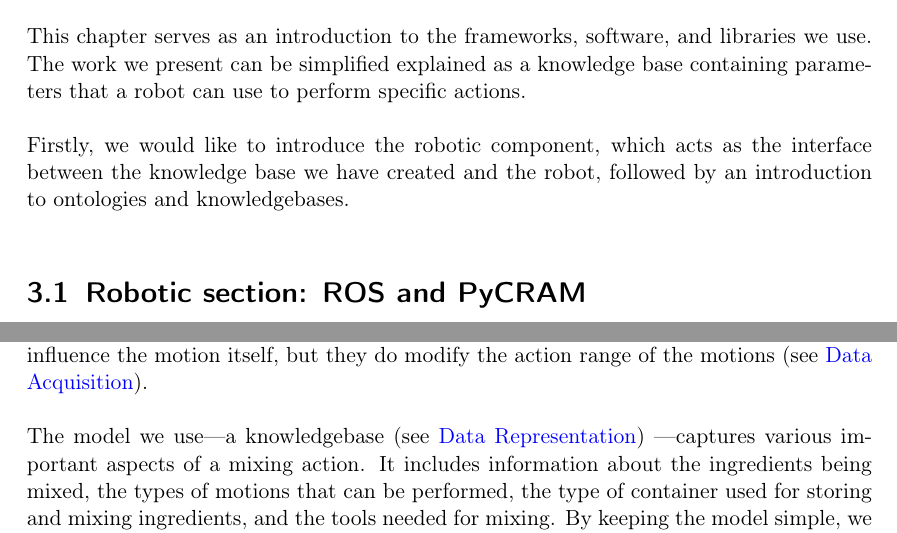
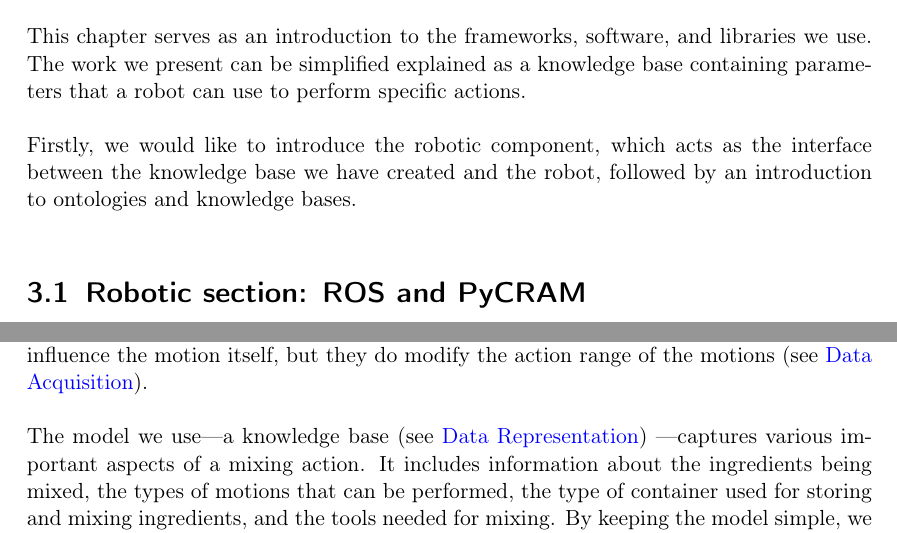
Before and after one commit to sorinar329/MasterMixing-Documentation, a LaTeX thesis (MixingMasterArbeit.tex, which reads sections/conclusion_future_work.tex, sections/libraries_tools_framworks.tex): two parts of pages 10 and 72 of 85, joined at a grey line, cut so that both start at the same text. Compiled offline with pdfLaTeX.

Commit message:
change knowledgebase to knowledge base

```diff
--- a/sections/conclusion_future_work.tex
+++ b/sections/conclusion_future_work.tex
@@ -7,7 +7,7 @@ This master's thesis serves as a proof of concept to demonstrate how a robotic s
 In order to implement the motions in \textit{CRAM} \cite{beetz10cram}, one must first understand the relationship of the motions to the overall context of the task the robot needs to solve. What we have discovered, primarily conducted through video analyses of various cooking videos, is that the motions are primarily dependent on the ingredients in the context of mixing task, which variations we highlighted in our work. The containers and tools used do not directly influence the motion itself, but they do modify the action range of the motions
 (see \nameref{chap:Data_acquisition}).
 
-The model we use—a knowledgebase (see \nameref{chap:Data_representation}) —captures various important aspects of a mixing action. It includes information about the ingredients being mixed, the types of motions that can be performed, the type of container used for storing and mixing ingredients, and the tools needed for mixing. By keeping the model simple, we ensure that the robot can infer motions using the rule-based language \textit{SWRL} (\ref{sec:SWRL}).
+The model we use—a knowledge base (see \nameref{chap:Data_representation}) —captures various important aspects of a mixing action. It includes information about the ingredients being mixed, the types of motions that can be performed, the type of container used for storing and mixing ingredients, and the tools needed for mixing. By keeping the model simple, we ensure that the robot can infer motions using the rule-based language \textit{SWRL} (\ref{sec:SWRL}).
 
 Our modeled motions do not specify how a motion is executed but provide capabilities via parameters to adapt to different containers and tools. The implementation of each motion—\textbf{Circular}, \textbf{Folding}, \textbf{Horizontal Elliptical}, and \textbf{Whirlstorm}—is available in \textit{PyCram} \cite{pycram}, and any robotic system that can use \textit{CRAM} \cite{beetz10cram} can perform these motions.
 
--- a/sections/libraries_tools_framworks.tex
+++ b/sections/libraries_tools_framworks.tex
@@ -2,7 +2,7 @@
 	\label{chap:libraries}
     This chapter serves as an introduction to the frameworks, software, and libraries we use. The work we present can be simplified explained as a knowledge base containing parameters that a robot can use to perform specific actions.
 
-    Firstly, we would like to introduce the robotic component, which acts as the interface between the knowledge base we have created and the robot, followed by an introduction to ontologies and knowledgebases.
+    Firstly, we would like to introduce the robotic component, which acts as the interface between the knowledge base we have created and the robot, followed by an introduction to ontologies and knowledge bases.
     \section{Robotic section: ROS and PyCRAM}
 
     The main framework we use is \textit{PyCRAM} \cite{pycram}, which serves as an interface for various software components such as knowledge, perception, or manipulation.
```
Also changed, not shown: sections/data_acquisition.tex (+1 -1 lines).
